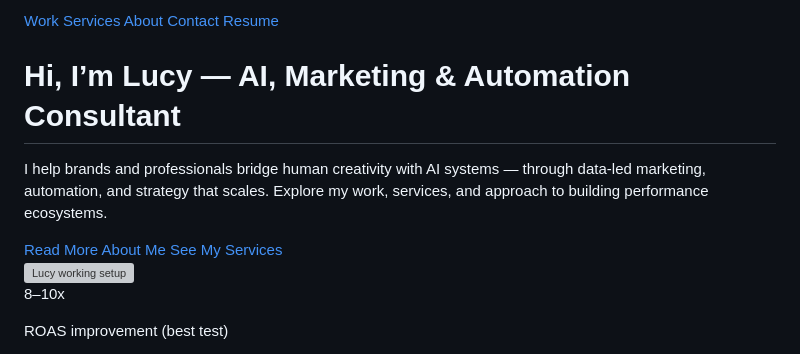
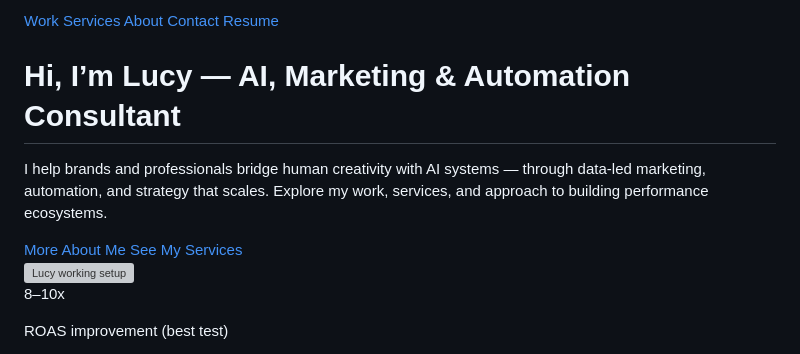
Before and after one commit to KitanaLi/LucyDigital, a Markdown page: index.md, the part around the change. Drawn GitHub-style; grey boxes are pictures that could not be loaded.

```diff
--- a/index.md
+++ b/index.md
@@ -2,8 +2,8 @@
 <head>
   <meta charset="utf-8" />
   <meta name="viewport" content="width=device-width, initial-scale=1" />
-  <title>Lucy Digital | AI, Marketing & Automation Consultant</title>
-  <meta name="description" content="Portfolio of Lucy Digital: AI, Marketing & Automation Consultant offering strategy, education, and innovation across SEO, CRO, and digital transformation." />
+  <title>Lucy Digital | Marketing, AI & Automation Consultant</title>
+  <meta name="description" content="Portfolio of Lucy Digital: Marketing, AI, & Automation Consultant offering strategy, education, and innovation across SEO, CRO, and digital transformation." />
   <meta name="author" content="Lucy Digital" />
   <meta property="og:title" content="Lucy Digital | AI, Marketing & Automation Consultant" />
   <meta property="og:description" content="Explore Lucy Digital’s portfolio — AI, marketing, automation, and performance strategy." />
@@ -80,7 +80,7 @@
       <h1 class="text-4xl md:text-5xl font-extrabold text-white">Hi, I’m Lucy — <span class="text-brand">AI, Marketing & Automation Consultant</span></h1>
       <p class="mt-4 text-slate-200 text-lg">I help brands and professionals bridge human creativity with AI systems — through data-led marketing, automation, and strategy that scales. Explore my work, services, and approach to building performance ecosystems.</p>
       <div class="mt-6 flex flex-wrap gap-4">
-        <a href="#about" class="px-5 py-3 rounded bg-brand text-slate-900 font-medium hover:bg-brand-dark">Read More About Me</a>
+        <a href="#about" class="px-5 py-3 rounded bg-brand text-slate-900 font-medium hover:bg-brand-dark">More About Me</a>
         <a href="#services" class="px-5 py-3 rounded border border-slate-600 hover:bg-slate-800 text-slate-100">See My Services</a>
       </div>
     </div>
```
